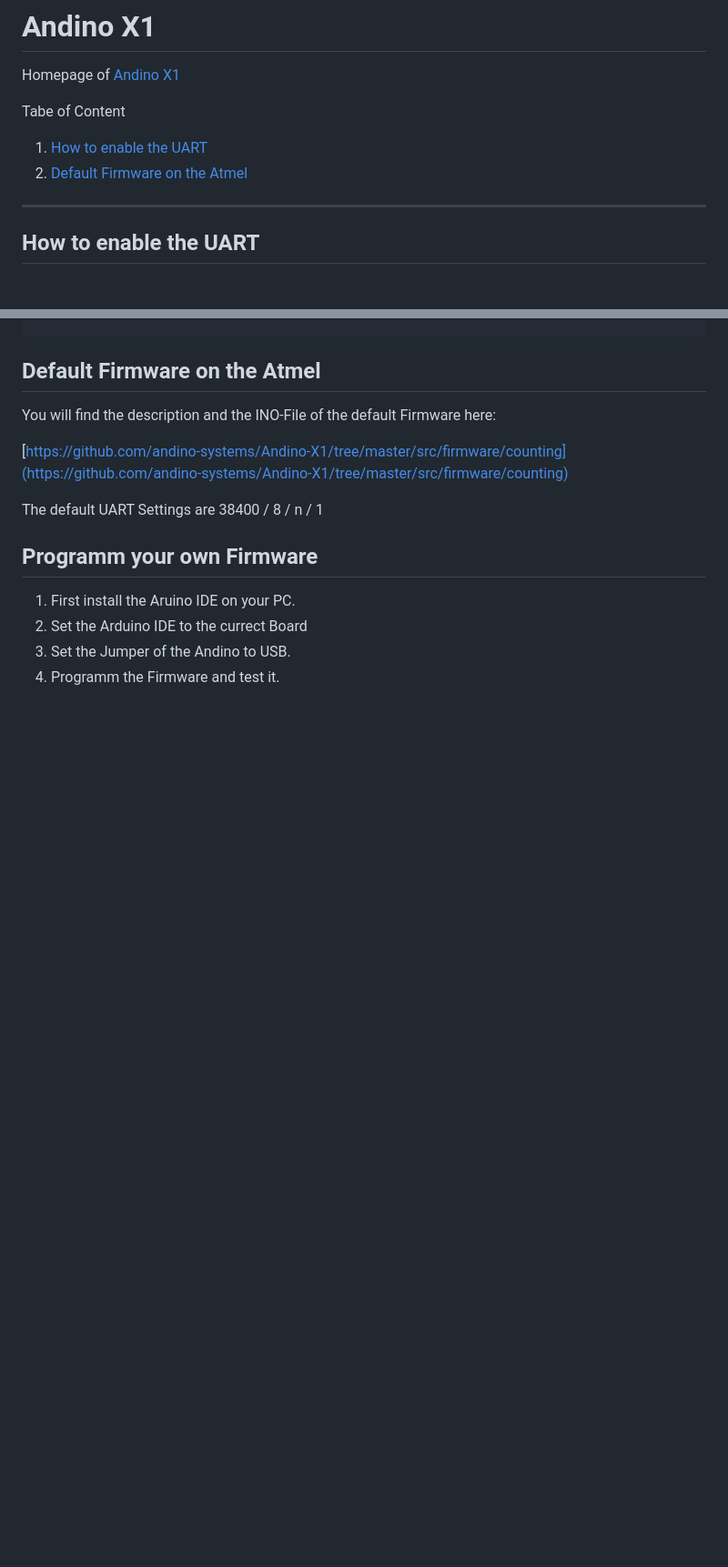
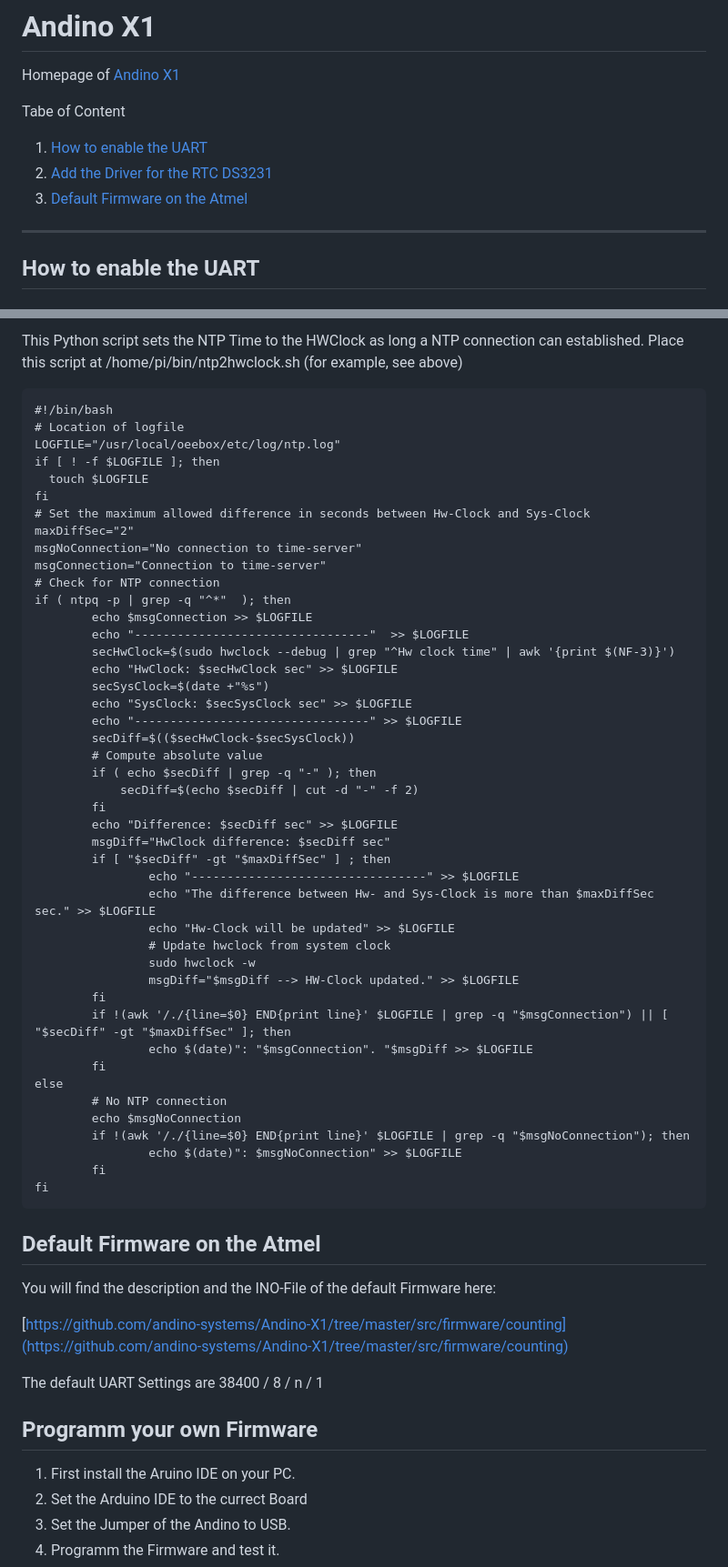
Before and after one commit to andino-systems/Andino-X1, a Markdown page: doc/BaseBoard/README.md, 2 parts joined by grey strips. Shown: that part at 91% size. Drawn GitHub-style; blank space fills up the shorter version.

```diff
--- a/doc/BaseBoard/README.md
+++ b/doc/BaseBoard/README.md
@@ -5,7 +5,8 @@ Homepage of [Andino X1](https://andino.systems/andino-x1/)
 Tabe of Content
 
 1. [How to enable the UART](README.md#how-to-enable-the-uart)
-2. [Default Firmware on the Atmel](README.md#default-firmware-on-the-atmel)
+2. [Add the Driver for the RTC DS3231](README.md#add-the-driver-for-the-rtc-ds3231)
+3. [Default Firmware on the Atmel](README.md#default-firmware-on-the-atmel)
 
 ------
 
@@ -57,3 +101,51 @@ Set Hardware Flow to No, set Device to /dev/ttyAMA0 or /dev/serial0, set BPS to
+This Python script sets the NTP Time to the HWClock as long a NTP connection can established.
+Place this script at /home/pi/bin/ntp2hwclock.sh (for example, see above)
+
+	#!/bin/bash
+	# Location of logfile
+	LOGFILE="/usr/local/oeebox/etc/log/ntp.log"
+	if [ ! -f $LOGFILE ]; then
+	  touch $LOGFILE
+	fi
+	# Set the maximum allowed difference in seconds between Hw-Clock and Sys-Clock
+	maxDiffSec="2"
+	msgNoConnection="No connection to time-server"
+	msgConnection="Connection to time-server"
+	# Check for NTP connection
+	if ( ntpq -p | grep -q "^*"  ); then
+	        echo $msgConnection >> $LOGFILE
+	        echo "---------------------------------"  >> $LOGFILE
+	        secHwClock=$(sudo hwclock --debug | grep "^Hw clock time" | awk '{print $(NF-3)}')
+	        echo "HwClock: $secHwClock sec" >> $LOGFILE
+	        secSysClock=$(date +"%s")
+	        echo "SysClock: $secSysClock sec" >> $LOGFILE
+	        echo "---------------------------------" >> $LOGFILE
+	        secDiff=$(($secHwClock-$secSysClock))
+	        # Compute absolute value
+	        if ( echo $secDiff | grep -q "-" ); then
+	            secDiff=$(echo $secDiff | cut -d "-" -f 2)
+	        fi
+	        echo "Difference: $secDiff sec" >> $LOGFILE
+	        msgDiff="HwClock difference: $secDiff sec"
+	        if [ "$secDiff" -gt "$maxDiffSec" ] ; then
+	                echo "---------------------------------" >> $LOGFILE
+	                echo "The difference between Hw- and Sys-Clock is more than $maxDiffSec sec." >> $LOGFILE
+	                echo "Hw-Clock will be updated" >> $LOGFILE
+	                # Update hwclock from system clock
+	                sudo hwclock -w
+	                msgDiff="$msgDiff --> HW-Clock updated." >> $LOGFILE
+	        fi
+	        if !(awk '/./{line=$0} END{print line}' $LOGFILE | grep -q "$msgConnection") || [ "$secDiff" -gt "$maxDiffSec" ]; then
+	                echo $(date)": "$msgConnection". "$msgDiff >> $LOGFILE
+	        fi
+	else
+	        # No NTP connection
+	        echo $msgNoConnection
+	        if !(awk '/./{line=$0} END{print line}' $LOGFILE | grep -q "$msgNoConnection"); then
+	                echo $(date)": $msgNoConnection" >> $LOGFILE
+	        fi
+	fi
+
 ## Default Firmware on the Atmel
 
 You will find the description and the INO-File of the default Firmware here:
```
Also changed, not shown: other parts of doc/BaseBoard/README.md (+86 -0 lines), README.md (+4 -0 lines), doc/BaseBoard/arduino-settings.png (renamed from doc/BaseBoard/arduino-settings.PNG), doc/BaseBoard/jumper2.png (added).
